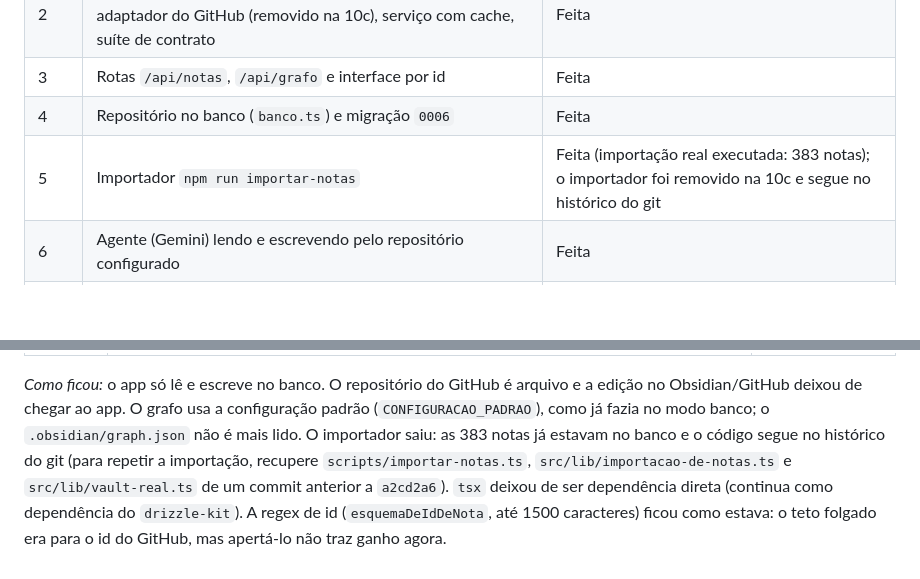
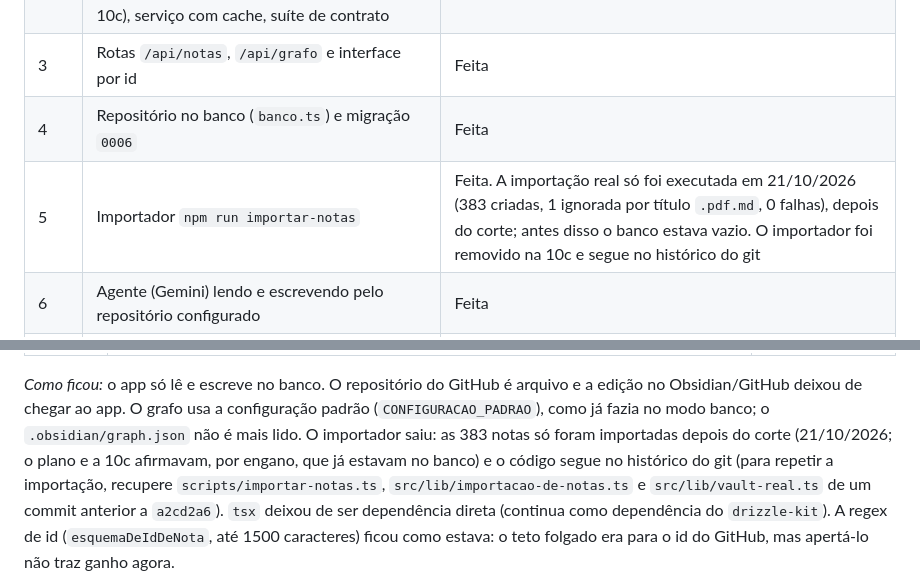
Before and after one commit to brunoaugusto1510/Bimo, a Markdown page: docs/Bimo - Plano de Notas no Banco.md, 2 parts joined by grey strips. GitHub-like rendering; blank space fills up the shorter version.

Commit message:
docs: corrige o plano — a importação das 383 notas só rodou em 21/10/2026
O plano e a fase 10c afirmavam que as 383 notas já estavam no banco, mas a
contagem direta mostrou 0 notas e 0 versões: os "383" eram o resultado da
simulação. A importação real foi executada em 21/10/2026 com o importador
recuperado do histórico (b5f4160): 383 criadas, 1 ignorada (título .pdf.md),
0 falhas, 383 versões. O código do importador continua fora da main.

```diff
--- a/docs/Bimo - Plano de Notas no Banco.md
+++ b/docs/Bimo - Plano de Notas no Banco.md
@@ -25,7 +25,7 @@ Levar ao app as 4 telas de desktop do design (Abrir nota com abas, Nova nota, Ne
 | 2 | Contrato `RepositorioDeNotas`, repositório em memória, adaptador do GitHub (removido na 10c), serviço com cache, suíte de contrato | Feita |
 | 3 | Rotas `/api/notas`, `/api/grafo` e interface por id | Feita |
 | 4 | Repositório no banco (`banco.ts`) e migração `0006` | Feita |
-| 5 | Importador `npm run importar-notas` | Feita (importação real executada: 383 notas); o importador foi removido na 10c e segue no histórico do git |
+| 5 | Importador `npm run importar-notas` | Feita. A importação real só foi executada em 21/10/2026 (383 criadas, 1 ignorada por título `.pdf.md`, 0 falhas), depois do corte; antes disso o banco estava vazio. O importador foi removido na 10c e segue no histórico do git |
 | 6 | Agente (Gemini) lendo e escrevendo pelo repositório configurado | Feita |
 | 7 | Espaço de trabalho de leitura: abas, navegação, Ctrl+O, painel lateral, prévia de ligação | Feita |
 | 8a | Edição com salvamento automático | Feita |
@@ -228,7 +228,8 @@ Subfases (cada uma commitada e verificada sozinha, branch `feat/corte-para-o-ban
 *Como ficou:* o app só lê e escreve no banco. O repositório do GitHub é arquivo e a
 edição no Obsidian/GitHub deixou de chegar ao app. O grafo usa a configuração padrão
 (`CONFIGURACAO_PADRAO`), como já fazia no modo banco; o `.obsidian/graph.json` não é
-mais lido. O importador saiu: as 383 notas já estavam no banco e o código segue no
+mais lido. O importador saiu: as 383 notas só foram importadas depois do corte (21/10/2026; o
+plano e a 10c afirmavam, por engano, que já estavam no banco) e o código segue no
 histórico do git (para repetir a importação, recupere `scripts/importar-notas.ts`,
 `src/lib/importacao-de-notas.ts` e `src/lib/vault-real.ts` de um commit anterior a
 `a2cd2a6`). `tsx` deixou de ser dependência direta (continua como dependência do
```
